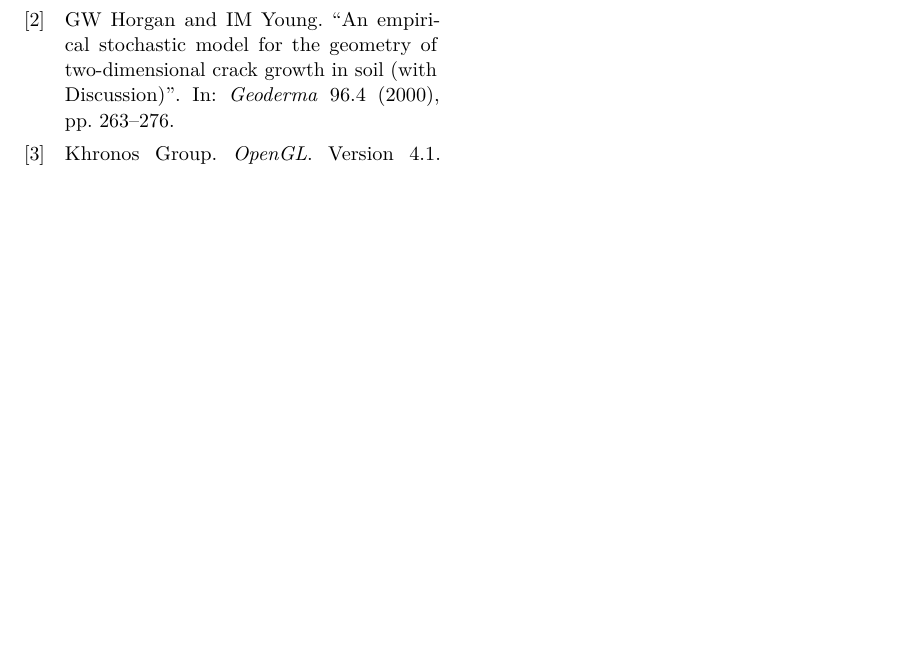
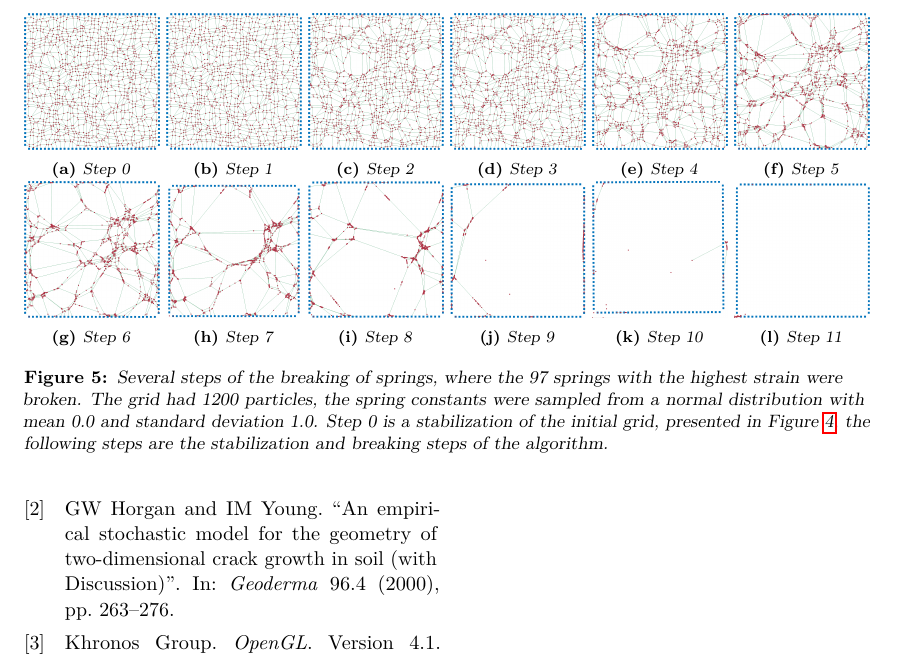
Before and after one commit to lauraBaakman/Introduction-to-Computational-Science, a LaTeX document (report/report.tex, which reads report/experiment.tex): part of page 6 of 6, cut at the place of the change, the shorter picture padded with empty space. Compiled offline with pdfLaTeX.

Commit message:
Plaatjes met captions enzo

```diff
--- a/report/experiment.tex
+++ b/report/experiment.tex
@@ -5,3 +5,130 @@
 \todo[inline]{Compare different methods of breaking}
 
 \todo[inline]{Compare different numbers of springs to break per step}
+
+
+\begin{figure*}
+	\centering
+	\begin{subfigure}{0.16\textwidth}
+		\centering
+		\includegraphics[
+			width=\textwidth,
+			height=\textwidth,
+			keepaspectratio=true]
+		{./img/results/1200_0_1_highest_97_step_0}
+		\caption{Step 0}
+		\label{fig:experiment:highestStrain:0}
+	\end{subfigure}
+	\begin{subfigure}{0.16\textwidth}
+		\centering
+		\includegraphics[
+			width=\textwidth,
+			height=\textwidth,
+			keepaspectratio=true]
+		{./img/results/1200_0_1_highest_97_step_1}
+		\caption{Step 1}
+		\label{fig:experiment:highestStrain:1}
+	\end{subfigure}
+	\begin{subfigure}{0.16\textwidth}
+		\centering
+		\includegraphics[
+			width=\textwidth,
+			height=\textwidth,
+			keepaspectratio=true]
+		{./img/results/1200_0_1_highest_97_step_2}
+		\caption{Step 2}
+		\label{fig:experiment:highestStrain:2}
+	\end{subfigure}
+	\begin{subfigure}{0.16\textwidth}
+		\centering
+		\includegraphics[
+			width=\textwidth,
+			height=\textwidth,
+			keepaspectratio=true]
+		{./img/results/1200_0_1_highest_97_step_3}
+		\caption{Step 3}
+		\label{fig:experiment:highestStrain:3}
+	\end{subfigure}
+	\begin{subfigure}{0.16\textwidth}
+		\centering
+		\includegraphics[
+			width=\textwidth,
+			height=\textwidth,
+			keepaspectratio=true]
+		{./img/results/1200_0_1_highest_97_step_4}
+		\caption{Step 4}
+		\label{fig:experiment:highestStrain:4}
+	\end{subfigure}
+	\begin{subfigure}{0.16\textwidth}
+		\centering
+		\includegraphics[
+			width=\textwidth,
+			height=\textwidth,
+			keepaspectratio=true]
+		{./img/results/1200_0_1_highest_97_step_5}
+		\caption{Step 5}
+		\label{fig:experiment:highestStrain:5}
+	\end{subfigure}
+	\begin{subfigure}{0.16\textwidth}
+		\centering
+		\includegraphics[
+			width=\textwidth,
+			height=\textwidth,
+			keepaspectratio=true]
+		{./img/results/1200_0_1_highest_97_step_6}
+		\caption{Step 6}
+		\label{fig:experiment:highestStrain:6}
+	\end{subfigure}
+	\begin{subfigure}{0.16\textwidth}
+		\centering
+		\includegraphics[
+			width=\textwidth,
+			height=\textwidth,
+			keepaspectratio=true]
+		{./img/results/1200_0_1_highest_97_step_7}
+		\caption{Step 7}
+		\label{fig:experiment:highestStrain:7}
+	\end{subfigure}
+	\begin{subfigure}{0.16\textwidth}
+		\centering
+		\includegraphics[
+			width=\textwidth,
+			height=\textwidth,
+			keepaspectratio=true]
+		{./img/results/1200_0_1_highest_97_step_8}
+		\caption{Step 8}
+		\label{fig:experiment:highestStrain:8}
+	\end{subfigure}
+	\begin{subfigure}{0.16\textwidth}
+		\centering
+		\includegraphics[
+			width=\textwidth,
+			height=\textwidth,
+			keepaspectratio=true]
+		{./img/results/1200_0_1_highest_97_step_9}
+		\caption{Step 9}
+		\label{fig:experiment:highestStrain:9}
+	\end{subfigure}
+	\begin{subfigure}{0.16\textwidth}
+		\centering
+		\includegraphics[
+			width=\textwidth,
+			height=\textwidth,
+			keepaspectratio=true]
+		{./img/results/1200_0_1_highest_97_step_10}
+		\caption{Step 10}
+		\label{fig:experiment:highestStrain:10}
+	\end{subfigure}
+	\begin{subfigure}{0.16\textwidth}
+		\centering
+		\includegraphics[
+			width=\textwidth,
+			height=\textwidth,
+			keepaspectratio=true]
+		{./img/results/1200_0_1_highest_97_step_11}
+		\caption{Step 11}
+		\label{fig:experiment:highestStrain:11}
+	\end{subfigure}
+	\caption{Several steps of the breaking of springs, where the 97 springs with the highest strain were broken. The grid had 1200 particles, the spring constants were sampled from a normal distribution with mean 0.0 and standard deviation 1.0. Step 0 is a stabilization of the initial grid, presented in \cref{fig:implementation:stabilizedInitial}, the following steps are the stabilization and breaking steps of the algorithm.}
+	\label{fig:experiment:highestStrain}
+\end{figure*}
```
